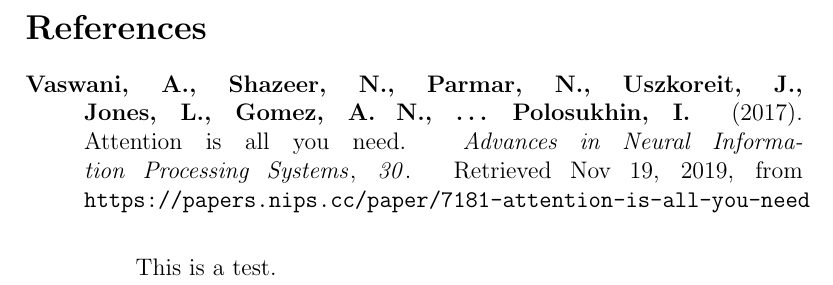
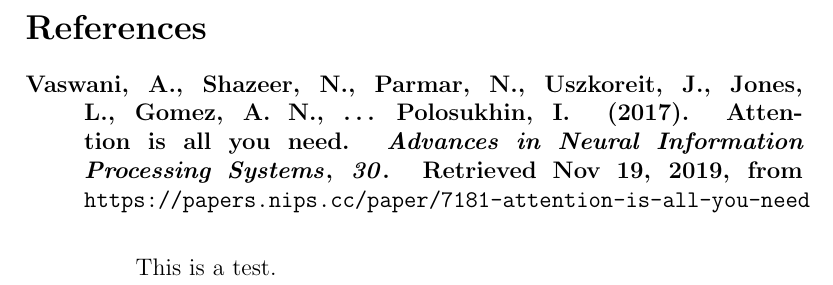
Before and after one commit to kylrth/attention_review, a LaTeX document (annotated.tex): part of the page, cut so that both start at the same text. The pictures show the PDF file annotated.pdf that the author committed with the source.

Commit message:
fix bold

```diff
--- a/annotated.tex
+++ b/annotated.tex
@@ -1,7 +1,9 @@
 \documentclass[12pt]{article}
 
 \usepackage{apacite}
-\renewcommand{\APACrefauthstyle}{\bfseries}
+\usepackage{etoolbox}
+\pretocmd{\bibitem}{\bfseries}{}{}
+\pretocmd{\APACrefannotation}{\normalfont}{}{}
 
 \title{Annotated Bibliography}
 
```
Also changed, not shown: annotated.pdf.
